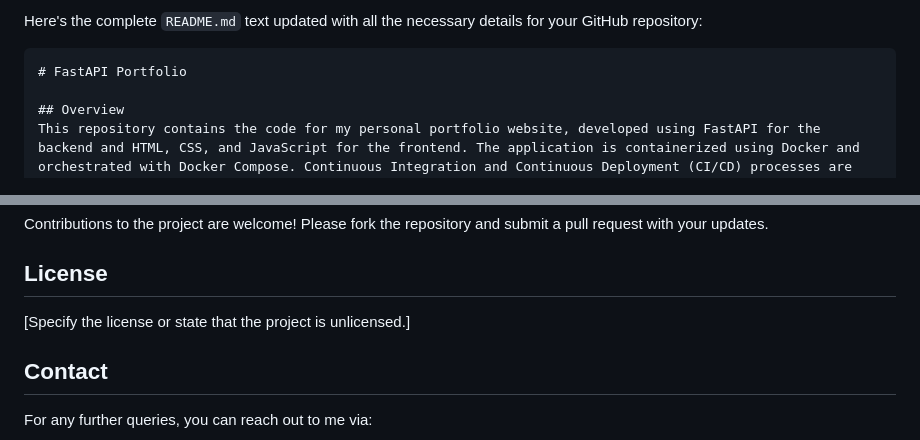
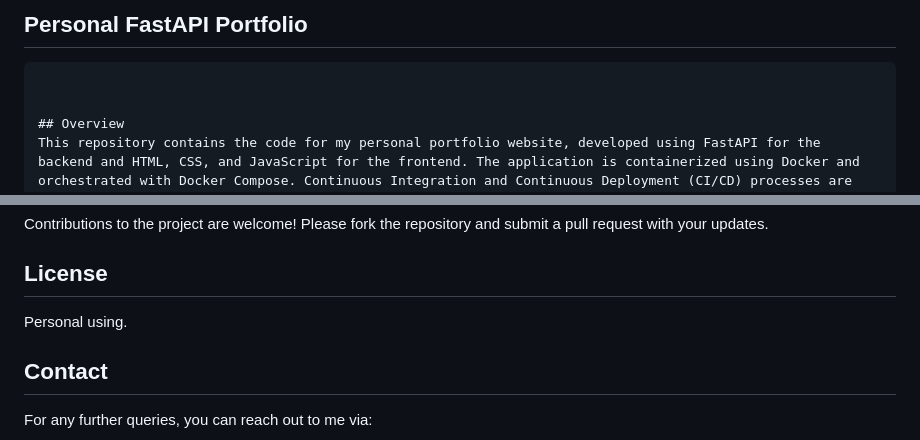
Before and after one commit to oiskenderov/portfolio_web, a Markdown page: README.md, 2 parts joined by grey strips. Drawn GitHub-style.

Commit message:
Update README -fix

````diff
--- a/README.md
+++ b/README.md
@@ -1,7 +1,7 @@
-Here's the complete `README.md` text updated with all the necessary details for your GitHub repository:
+## Personal FastAPI Portfolio
 
 ```markdown
-# FastAPI Portfolio
+
 
 ## Overview
 This repository contains the code for my personal portfolio website, developed using FastAPI for the backend and HTML, CSS, and JavaScript for the frontend. The application is containerized using Docker and orchestrated with Docker Compose. Continuous Integration and Continuous Deployment (CI/CD) processes are implemented to ensure seamless updates and deployment to a remote machine hosted on a Any Provider instance.
@@ -88,7 +88,7 @@ This project utilizes [CI/CD tool name] for continuous integration and deploymen
 Contributions to the project are welcome! Please fork the repository and submit a pull request with your updates.
 
 ## License
-[Specify the license or state that the project is unlicensed.]
+Personal using.
 
 ## Contact
 For any further queries, you can reach out to me via:
````
